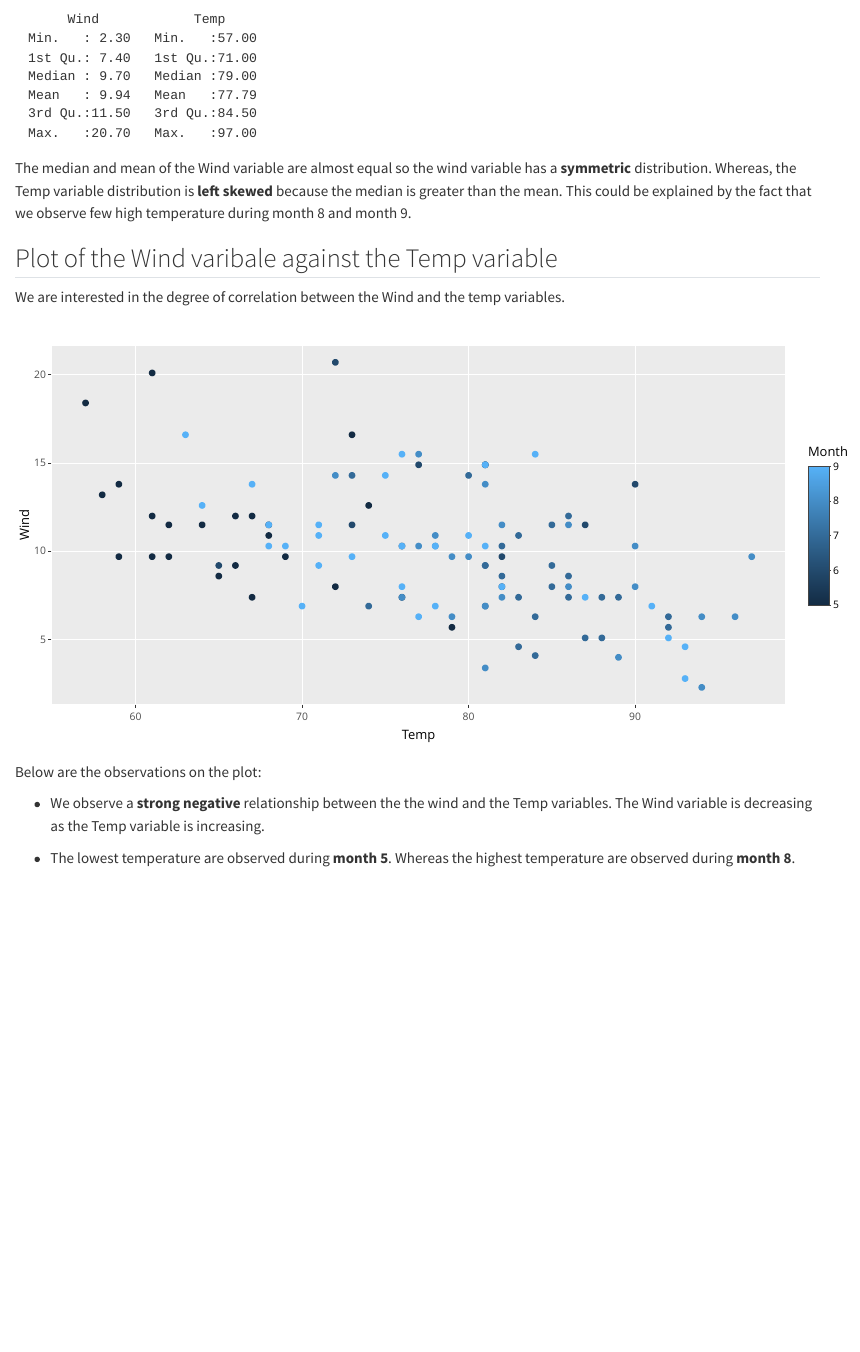
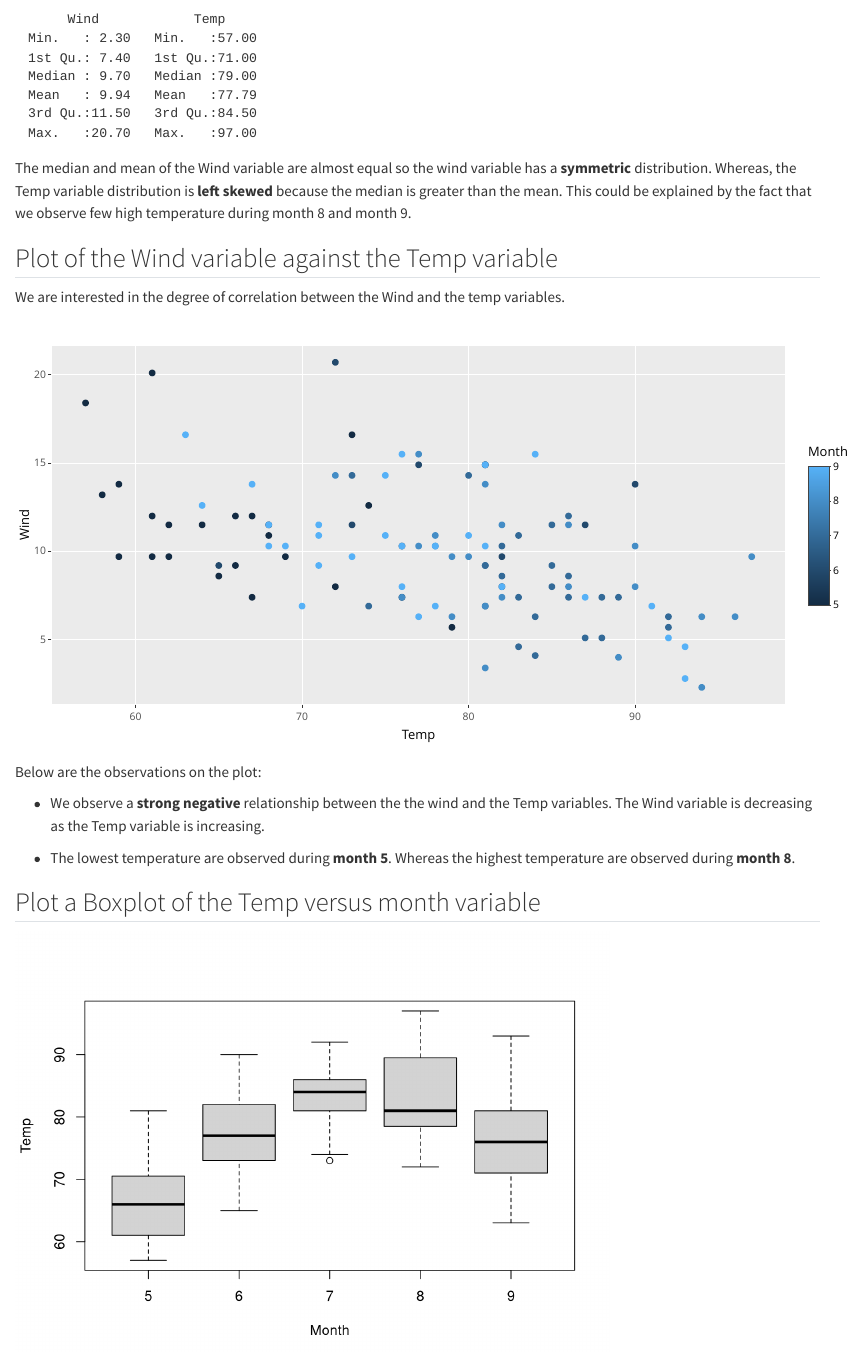
Before and after one commit to JacquesEmmanuel/Homework_1_22208626, a Quarto document (Homework_1_22208626.qmd): the page in a window 1100 px wide, from 240 px down. Rendered offline with R 4.5, knitr and Pandoc in place of Quarto, with nearby package versions.

Commit message:
Adding boxplot of the temp versus month variable

````diff
--- a/Homework_1_22208626.qmd
+++ b/Homework_1_22208626.qmd
@@ -31,7 +31,7 @@ summary(airquality_no_na[c(3,4)])
 
 The median and mean of the Wind variable are almost equal so the wind variable has a **symmetric** distribution. Whereas, the Temp variable distribution is **left skewed** because the median is greater than the mean. This could be explained by the fact that we observe few high temperature during month 8 and month 9.
 
-## Plot of the Wind varibale against the Temp variable
+## Plot of the Wind variable against the Temp variable
 
 We are interested in the degree of correlation between the Wind and the temp variables.
 
@@ -60,9 +59,17 @@ ggplotly(p)
 
 ```
 
-
 Below are the observations on the plot:
 
-- We observe a **strong negative** relationship between the the wind and the Temp variables. The Wind variable is decreasing as the Temp variable is increasing.
+-   We observe a **strong negative** relationship between the the wind and the Temp variables. The Wind variable is decreasing as the Temp variable is increasing.
 
-- The lowest temperature are observed during **month 5**. Whereas the highest temperature are observed during **month 8**.
+-   The lowest temperature are observed during **month 5**. Whereas the highest temperature are observed during **month 8**.
+
+## Plot a Boxplot of the Temp versus month variable
+
+```{r}
+#| label: boxplot
+
+boxplot(Temp ~ Month, data=airquality_no_na)
+
+```
````
Also changed, not shown: Homework_1_22208626.html, Homework_1_22208626.qmd (1 more changed lines).
